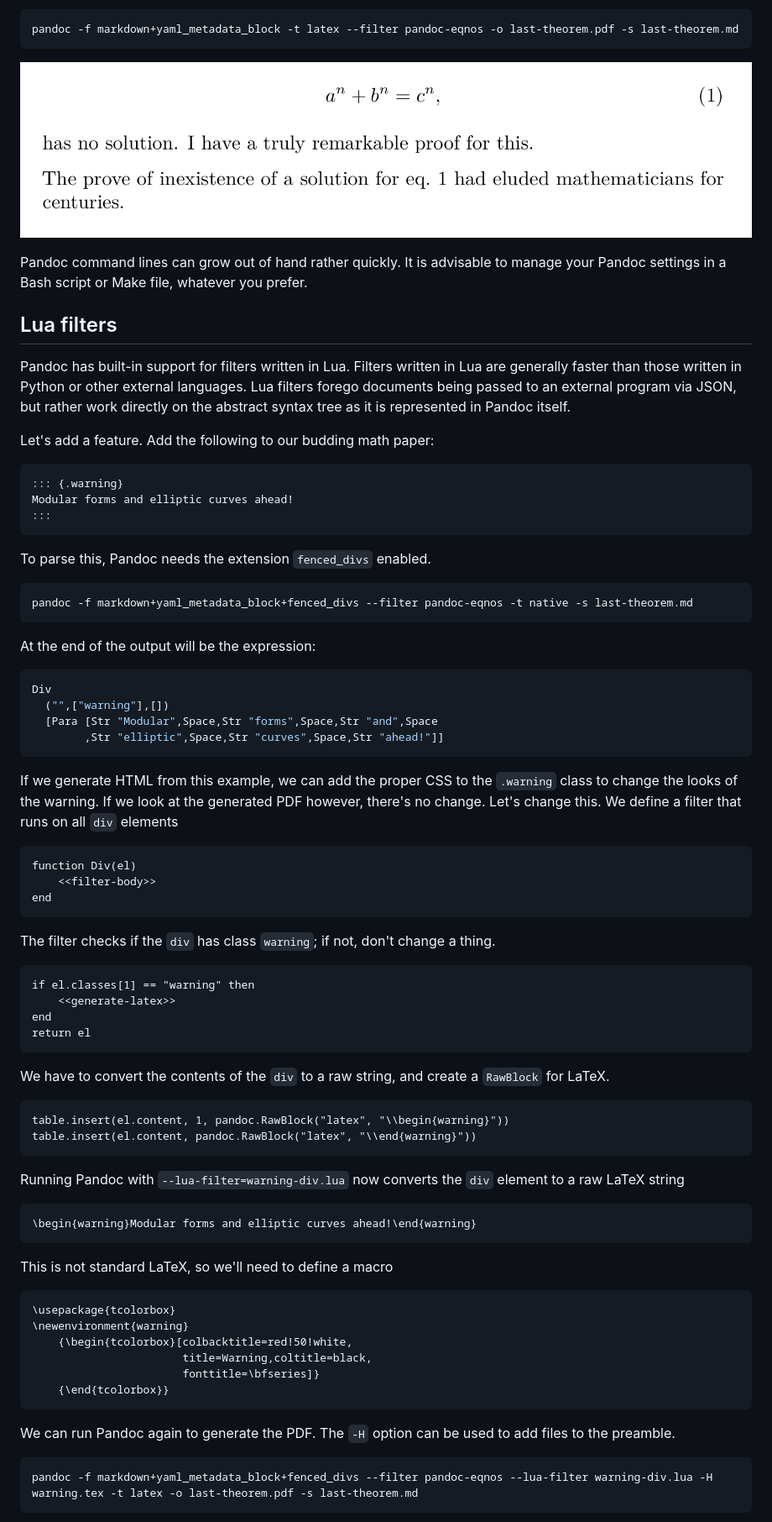
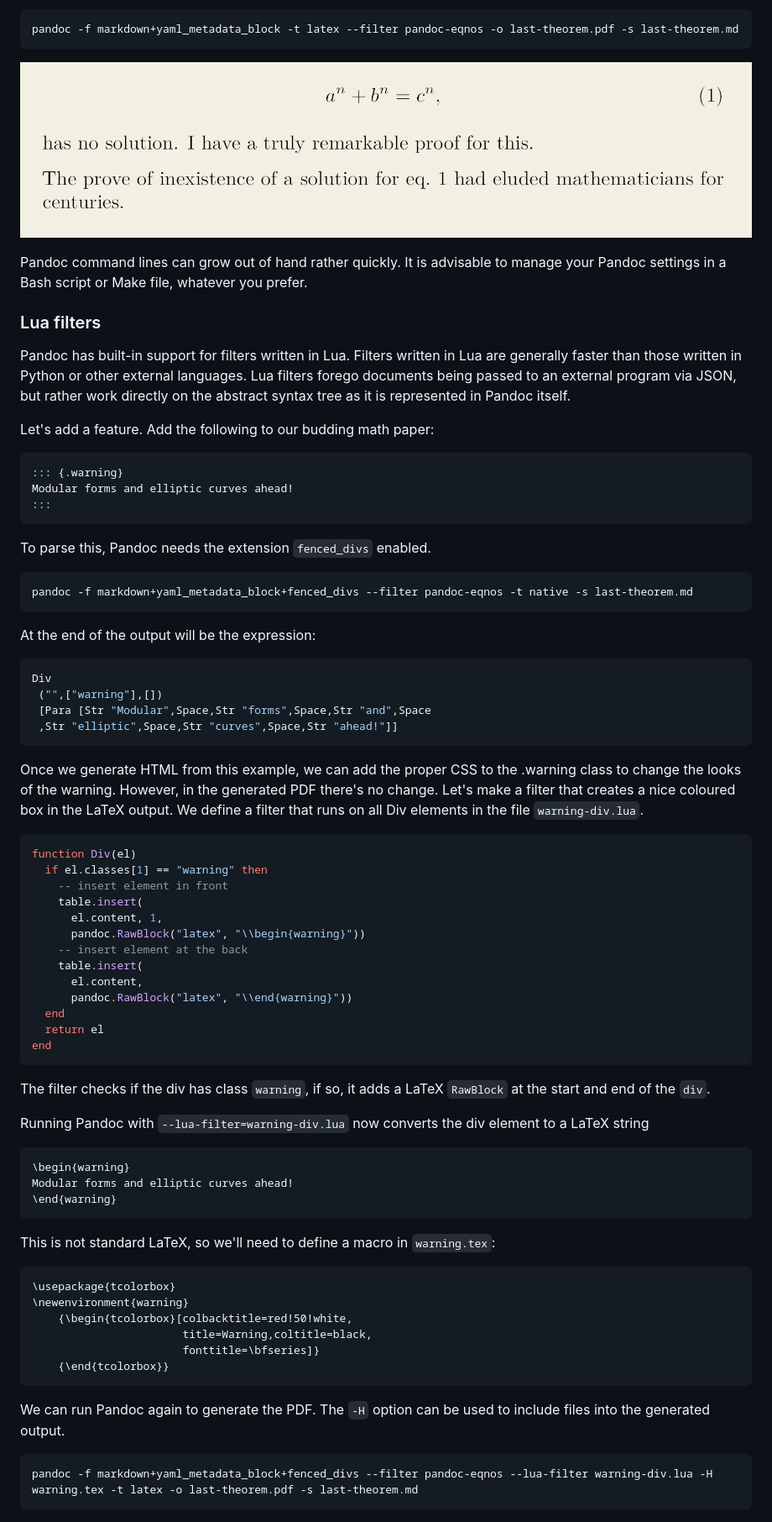
Before and after one commit to entangled/entangled, a Markdown page: lit/markdown.md, the part around the change printed below. Shown: that part at 84% size. Rendered like a GitHub page; pictures changed too: lit/last-theorem-2.png.

````diff
--- a/lit/markdown.md
+++ b/lit/markdown.md
@@ -190,21 +195,20 @@ pandoc -f markdown+yaml_metadata_block -t latex --filter pandoc-eqnos -o last-th
 
 Pandoc command lines can grow out of hand rather quickly. It is advisable to manage your Pandoc settings in a Bash script or Make file, whatever you prefer.
 
-## Lua filters
-
+### Lua filters
 Pandoc has built-in support for filters written in Lua. Filters written in Lua are generally faster than those written in Python or other external languages. Lua filters forego documents being passed to an external program via JSON, but rather work directly on the abstract syntax tree as it is represented in Pandoc itself.
 
 Let's add a feature. Add the following to our budding math paper:
 
-```markdown
+~~~markdown
 ::: {.warning}
 Modular forms and elliptic curves ahead!
 :::
-```
+~~~
 
 To parse this, Pandoc needs the extension `fenced_divs` enabled.
 
-```shell
+```
 pandoc -f markdown+yaml_metadata_block+fenced_divs --filter pandoc-eqnos -t native -s last-theorem.md
 ```
 
@@ -212,45 +216,42 @@ At the end of the output will be the expression:
 
 ```haskell
 Div
-  ("",["warning"],[])
-  [Para [Str "Modular",Space,Str "forms",Space,Str "and",Space
-        ,Str "elliptic",Space,Str "curves",Space,Str "ahead!"]]
+ ("",["warning"],[])
+ [Para [Str "Modular",Space,Str "forms",Space,Str "and",Space
+ ,Str "elliptic",Space,Str "curves",Space,Str "ahead!"]]
 ```
 
-If we generate HTML from this example, we can add the proper CSS to the `.warning` class to change the looks of the warning. If we look at the generated PDF however, there's no change. Let's change this. We define a filter that runs on all `div` elements
+Once we generate HTML from this example, we can add the proper CSS to the .warning class to change the looks of the warning. However, in the generated PDF there's no change. Let's make a filter that creates a nice coloured box in the LaTeX output. We define a filter that runs on all Div elements in the file `warning-div.lua`.
 
-``` {.lua file=warning-div.lua}
+```lua
 function Div(el)
-    <<filter-body>>
+  if el.classes[1] == "warning" then
+    -- insert element in front
+    table.insert(
+      el.content, 1,
+      pandoc.RawBlock("latex", "\\begin{warning}"))
+    -- insert element at the back
+    table.insert(
+      el.content,
+      pandoc.RawBlock("latex", "\\end{warning}"))
+  end
+  return el
 end
 ```
 
-The filter checks if the `div` has class `warning`; if not, don't change a thing.
+The filter checks if the div has class `warning`, if so, it adds a LaTeX `RawBlock` at the start and end of the `div`.
 
-``` {.lua #filter-body}
-if el.classes[1] == "warning" then
-    <<generate-latex>>
-end
-return el
+Running Pandoc with `--lua-filter=warning-div.lua` now converts the div element to a LaTeX string
+
+```latex
+\begin{warning}
+Modular forms and elliptic curves ahead!
+\end{warning}
 ```
 
-We have to convert the contents of the `div` to a raw string, and create a `RawBlock` for LaTeX.
-
-
-``` {.lua #generate-latex}
-table.insert(el.content, 1, pandoc.RawBlock("latex", "\\begin{warning}"))
-table.insert(el.content, pandoc.RawBlock("latex", "\\end{warning}"))
-```
-
-Running Pandoc with `--lua-filter=warning-div.lua` now converts the `div` element to a raw LaTeX string
+This is not standard LaTeX, so we'll need to define a macro in `warning.tex`:
 
 ```latex
-\begin{warning}Modular forms and elliptic curves ahead!\end{warning}
-```
-
-This is not standard LaTeX, so we'll need to define a macro
-
-``` {.latex file=warning.tex}
 \usepackage{tcolorbox}
 \newenvironment{warning}
     {\begin{tcolorbox}[colbacktitle=red!50!white,
@@ -259,9 +260,9 @@ This is not standard LaTeX, so we'll need to define a macro
     {\end{tcolorbox}}
 ```
 
-We can run Pandoc again to generate the PDF. The `-H` option can be used to add files to the preamble.
+We can run Pandoc again to generate the PDF. The `-H` option can be used to include files into the generated output.
 
-```shell
+```
 pandoc -f markdown+yaml_metadata_block+fenced_divs --filter pandoc-eqnos --lua-filter warning-div.lua -H warning.tex -t latex -o last-theorem.pdf -s last-theorem.md
 ```
 
````
Also changed, not shown: other parts of lit/markdown.md (+99 -91 lines), lit/entangled.md (+1 -1 lines), lit/last-theorem-1.png (added), lit/last-theorem-3.png, lit/last-theorem.png (deleted), 1 other file.
